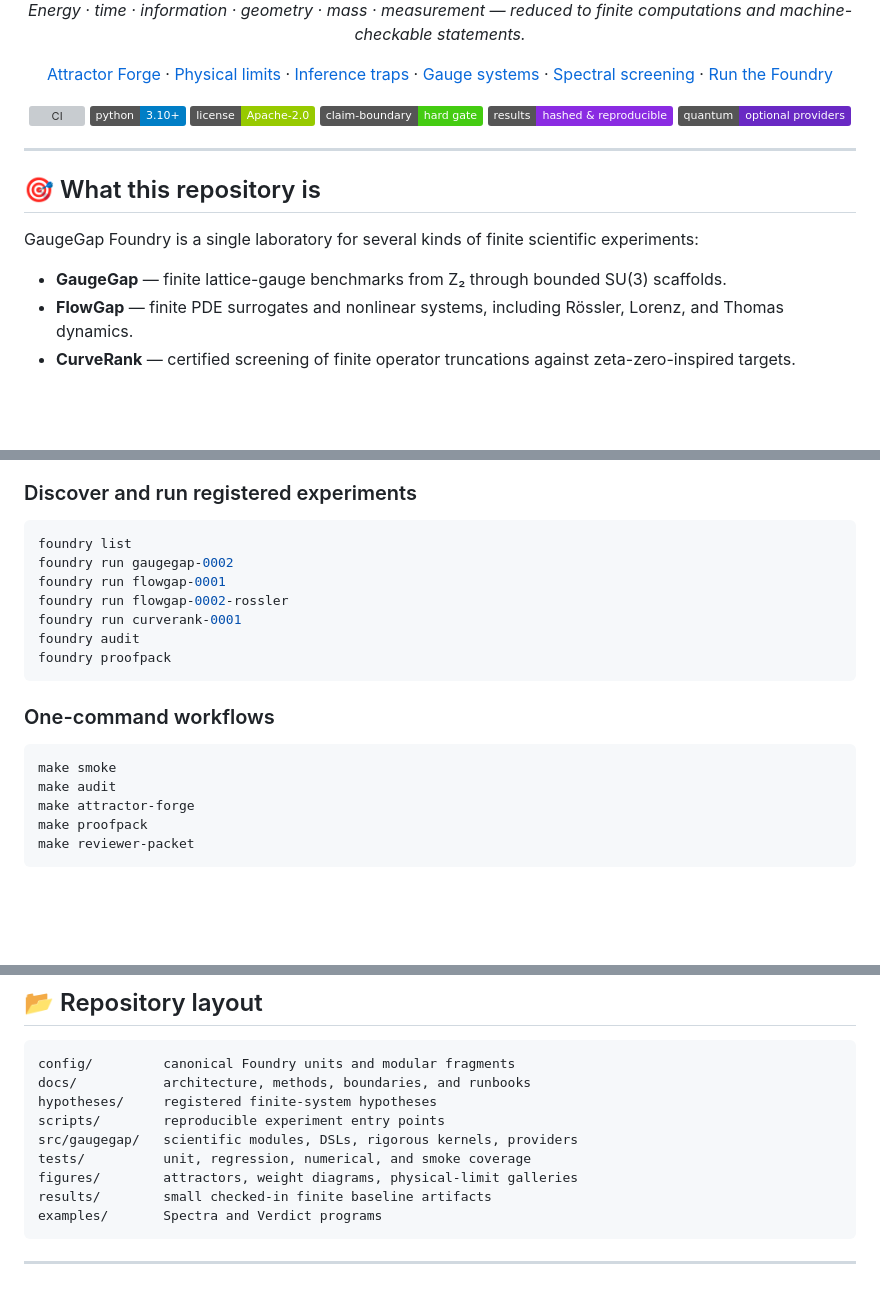
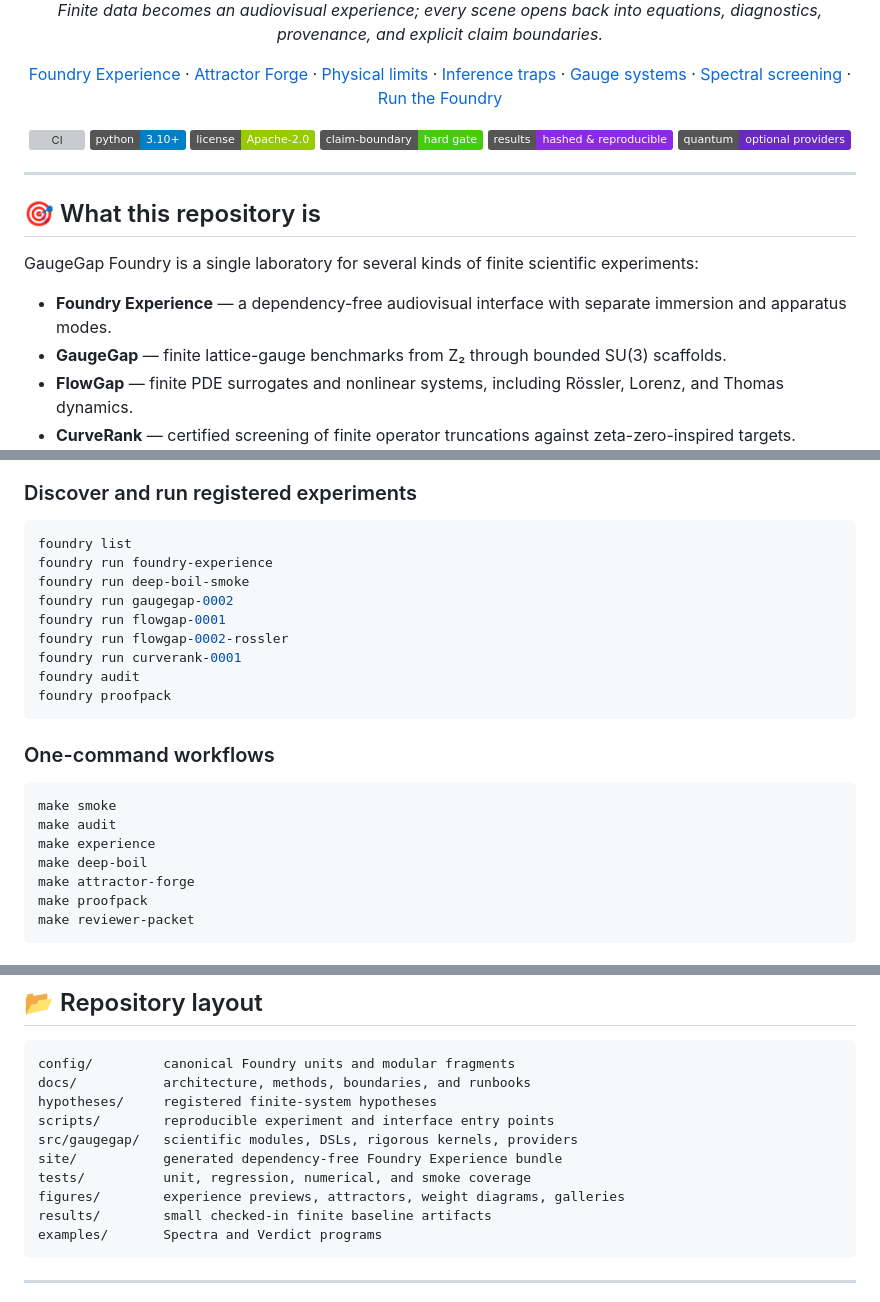
Before and after one commit to XioAISolutions/gaugegap-foundry, a Markdown page: README.md, 3 parts joined by grey strips. Drawn GitHub-style; badges without logos; blank space fills up the shorter version; grey boxes are pictures that could not be loaded.

````diff
--- a/README.md
+++ b/README.md
@@ -7,8 +7,9 @@
   <br/>
-  <em>Energy · time · information · geometry · mass · measurement — reduced to finite computations and machine-checkable statements.</em>
+  <em>Finite data becomes an audiovisual experience; every scene opens back into equations, diagnostics, provenance, and explicit claim boundaries.</em>
 </p>
 
 <p align="center">
+  <a href="#%EF%B8%8F-foundry-experience--experience--experiment">Foundry Experience</a> ·
   <a href="#-attractor-forge--nonlinear-dynamics-you-can-inspect">Attractor Forge</a> ·
   <a href="#-the-web-of-physical-limits">Physical limits</a> ·
   <a href="#-the-web-of-inference-traps">Inference traps</a> ·
@@ -32,6 +33,7 @@
 
 GaugeGap Foundry is a single laboratory for several kinds of finite scientific experiments:
 
+- **Foundry Experience** — a dependency-free audiovisual interface with separate immersion and apparatus modes.
 - **GaugeGap** — finite lattice-gauge benchmarks from Z₂ through bounded SU(3) scaffolds.
 - **FlowGap** — finite PDE surrogates and nonlinear systems, including Rössler, Lorenz, and Thomas dynamics.
 - **CurveRank** — certified screening of finite operator truncations against zeta-zero-inspired targets.
@@ -410,6 +490,8 @@ pip install -e '.[dev]'
 
 ```bash
 foundry list
+foundry run foundry-experience
+foundry run deep-boil-smoke
 foundry run gaugegap-0002
 foundry run flowgap-0001
 foundry run flowgap-0002-rossler
@@ -423,6 +505,8 @@ foundry proofpack
 ```bash
 make smoke
 make audit
+make experience
+make deep-boil
 make attractor-forge
 make proofpack
 make reviewer-packet
@@ -486,10 +570,11 @@ flowchart LR
 config/         canonical Foundry units and modular fragments
 docs/           architecture, methods, boundaries, and runbooks
 hypotheses/     registered finite-system hypotheses
-scripts/        reproducible experiment entry points
+scripts/        reproducible experiment and interface entry points
 src/gaugegap/   scientific modules, DSLs, rigorous kernels, providers
+site/           generated dependency-free Foundry Experience bundle
 tests/          unit, regression, numerical, and smoke coverage
-figures/        attractors, weight diagrams, physical-limit galleries
+figures/        experience previews, attractors, weight diagrams, galleries
 results/        small checked-in finite baseline artifacts
 examples/       Spectra and Verdict programs
 ```
````
Also changed, not shown: other parts of README.md (+83 -3 lines).
